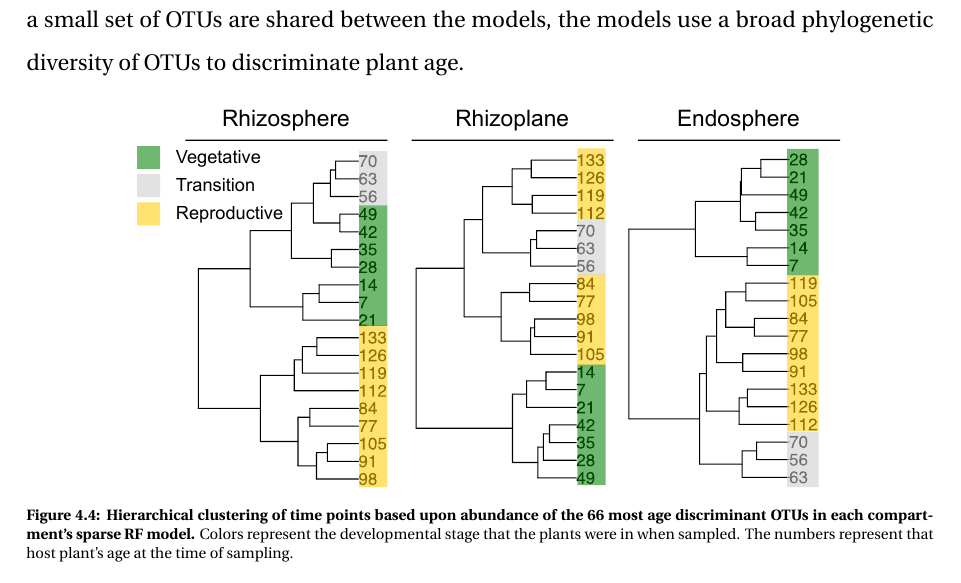
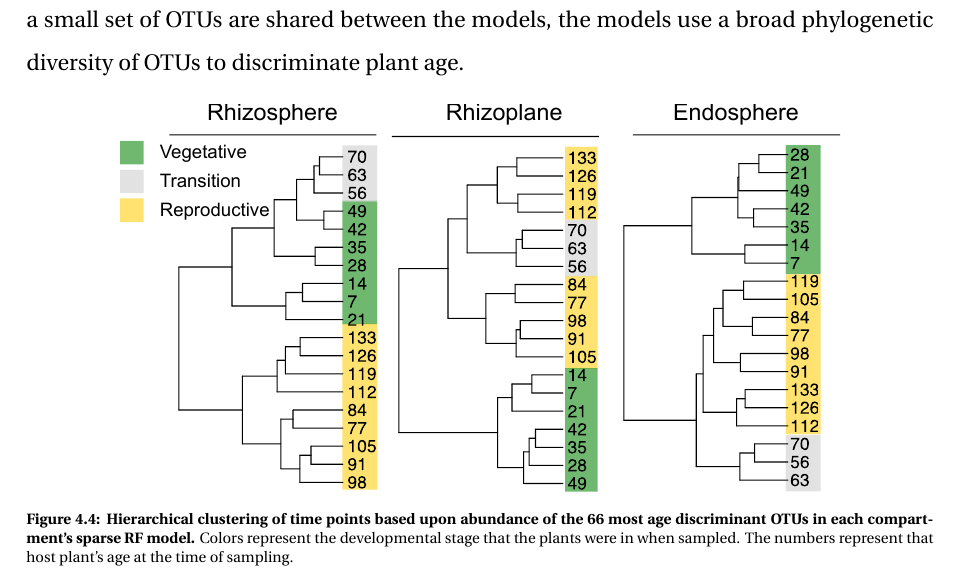
Before and after one commit to bulksoil/Dissertation, a LaTeX thesis (joe_edwards_dissertation_main.tex, which reads chapter4.tex): part of page 55 of 83, cut so that both start at the same text. Compiled offline with pdfLaTeX.

Commit message:
Fixed a figure

```diff
--- a/chapter4.tex
+++ b/chapter4.tex
@@ -65,7 +65,7 @@ We next examined the top age discriminatory OTUs in each sparse model. The model
 
 \begin{figure}[h]
 \centering
-\includegraphics[width=5in]{Figures/figure3_4}
+\includegraphics[width=5in]{Figures/rf_trees}
 % where an .eps filename suffix will be assumed under latex,
 % and a .pdf suffix will be assumed for pdflatex
 \caption[Figure 4.4]{\textbf{Hierarchical clustering of time points based upon abundance of the 66 most age discriminant OTUs in each compartment's sparse RF model.} Colors represent the developmental stage that the plants were in when sampled. The numbers represent that host plant's age at the time of sampling.}
```
Also changed, not shown: Figures/rf_trees.pdf (added), 1 other file.
